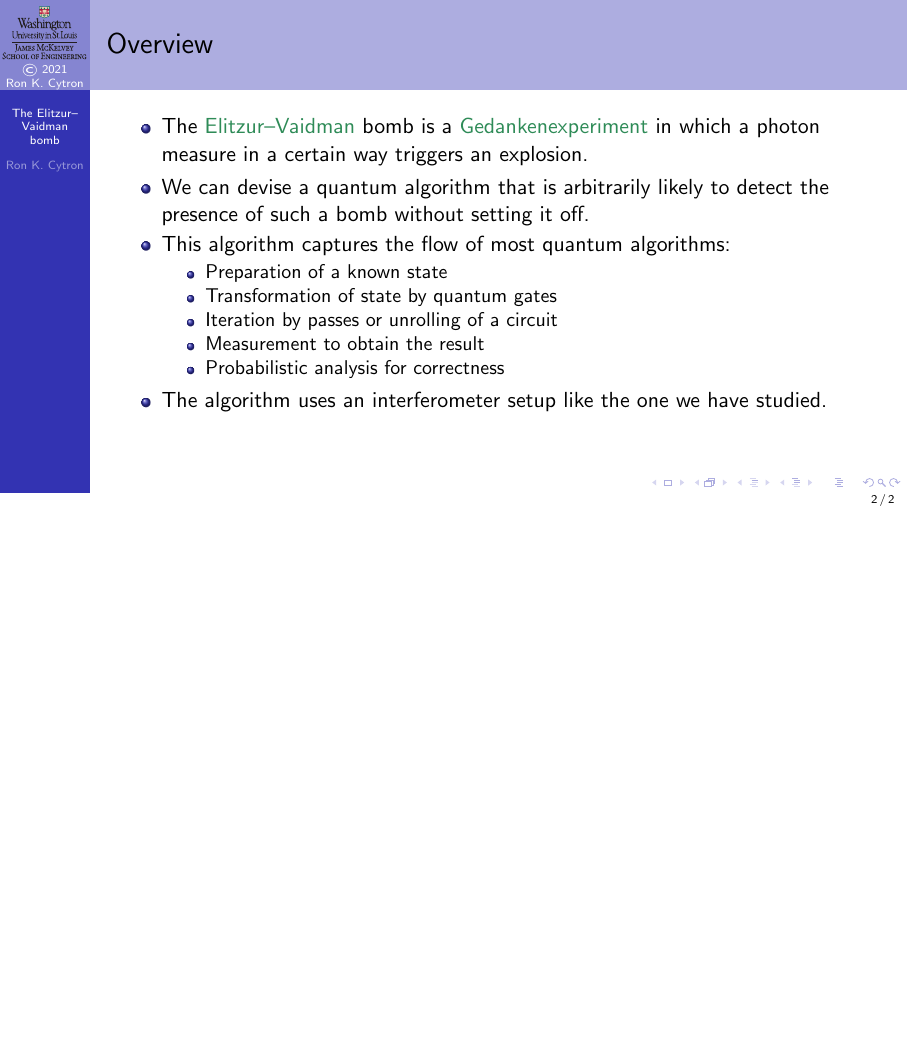
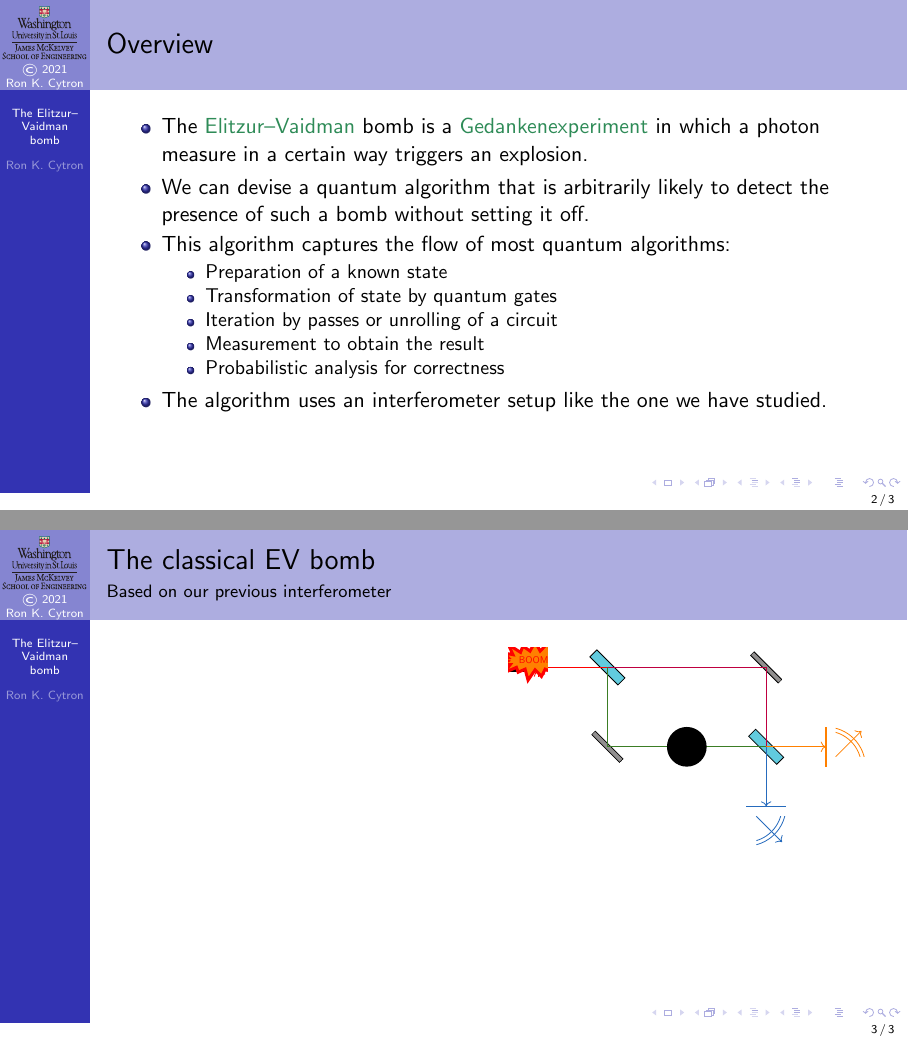
Before and after one commit to ProfRonCytron/ZeboCopy, LaTeX slides (single.tex, which reads 7.tex): page 2 of 2 before the commit and pages 2 and 3 of 3 after it, the two joined at a grey line, the shorter picture padded with empty space. Compiled offline with pdfLaTeX.

Commit message:
Update on Overleaf.

```diff
--- a/7.tex
+++ b/7.tex
@@ -17,3 +17,20 @@
 \end{itemize}
 
 \end{frame}
+
+\begin{frame}{The classical EV bomb}{Based on our previous interferometer}
+
+\TwoUnequalColumns{0.5\hsize}{0.5\hsize}{%
+}{%}
+\begin{TIKZP}[scale=0.7]
+\MZ{}
+\draw[color=red] (1,0.5) -- (2.5,0.5);
+\draw[color=purple] (2.5,0.5) -- ++(4,0) -- ++(0,-2);
+\draw[color=OliveGreen] (2.5,0.5) -- ++(0,-2) -- ++(4,0);
+\draw[->,color=orange] (6.5,-1.5) -- ++(1.5,0);
+\draw[->,color=NavyBlue] (6.5,-1.5) -- ++(0,-1.5);
+\Shift{4}{-2}{\EVBomb{}}
+\EVBoom{}
+\end{TIKZP}
+}
+\end{frame}
--- a/single.tex
+++ b/single.tex
@@ -254,6 +268,15 @@
     \SquareOutline{}
     \TRectangle{0}{.375}{1}{.625}{SkyBlue}{rotate=0}
 \end{scope}
+}
+\def\MZ{%
+\LightSource{}
+\Shift{2}{0}{\RotateAroundCenter{-45}{\BeamSplitter{}}}
+\Shift{2}{-2}{\RotateAroundCenter{-45}{\Mirror{}}}
+\Shift{6}{0}{\RotateAroundCenter{-45}{\Mirror{}}}
+\Shift{6}{-2}{\RotateAroundCenter{-45}{\BeamSplitter{}}}
+\Shift{8}{-2}{\Measurement[color=orange]{}}
+\Shift{6}{-4}{\RotateAroundCenter{-90}{\Measurement[color=NavyBlue]{}}}
 }
 \def\Shift#1#2#3{%
 \begin{scope}[shift={(#1,#2)}] #3\end{scope}
```
Also changed, not shown: 5.tex (+1 -9 lines), single.tex (14 more changed lines).
